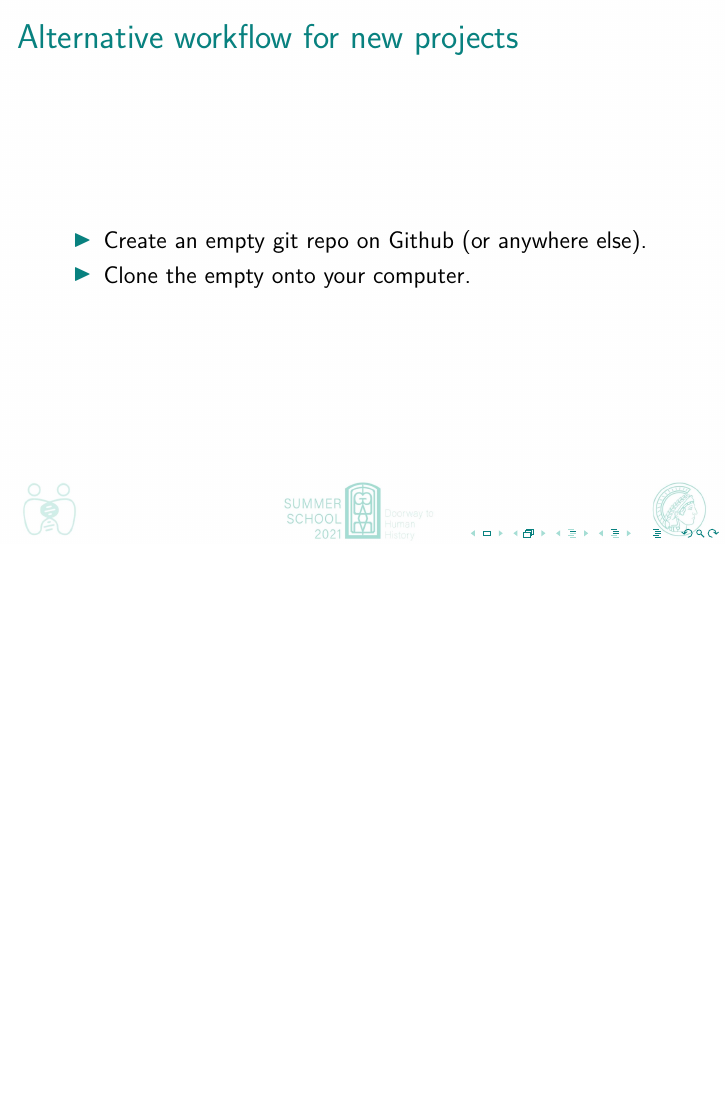
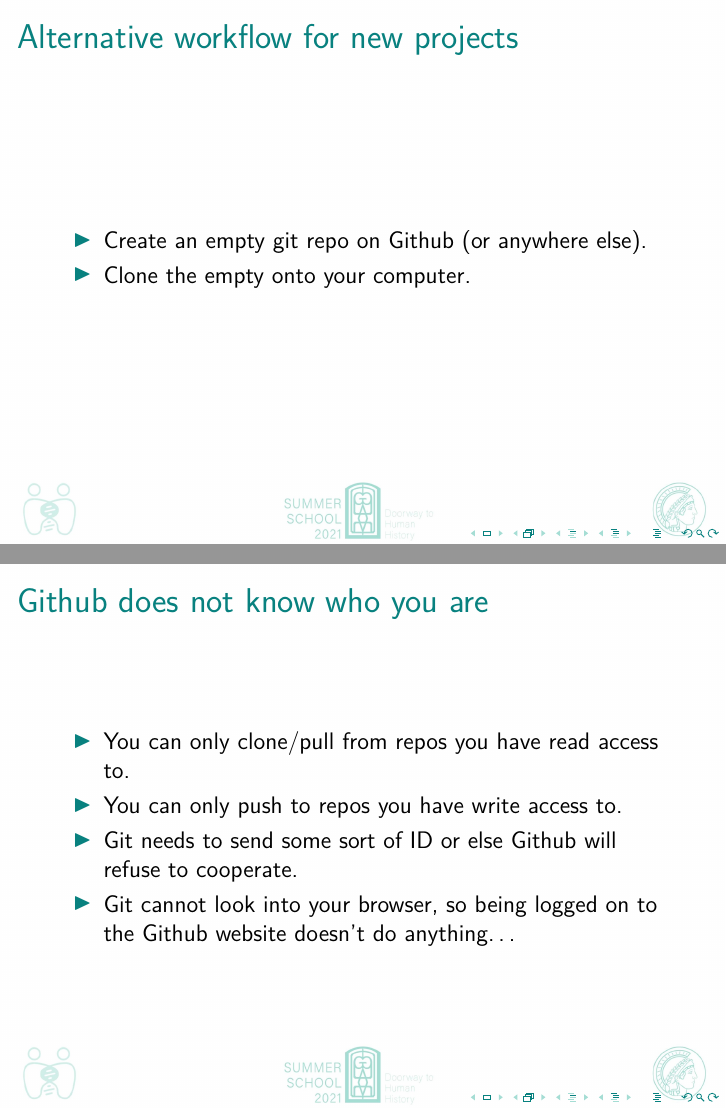
Before and after one commit to johenglisch/git-intro-2021, LaTeX slides (2021-08-27-git-intro.tex): page 42 of 42 before the commit and pages 42 and 43 of 43 after it, the two joined at a grey line, the shorter picture padded with empty space. Compiled offline with pdfLaTeX.

Commit message:
why authenticate

```diff
--- a/2021-08-27-git-intro.tex
+++ b/2021-08-27-git-intro.tex
@@ -647,6 +647,20 @@ $ git checkout file.txt
   \end{itemize}
 \end{frame}
 
+\begin{frame}
+  \frametitle{Github does not know who you are}
+
+  \begin{itemize}
+    \item You can only clone/pull from repos you have read access to.
+    \item You can only push to repos you have write access to.
+    \item Git needs to send some sort of ID or else Github will refuse to
+      cooperate.
+    \item Git cannot look into your browser, so being logged on to the Github
+      website doesn't do anything\dots{}
+  \end{itemize}
+\end{frame}
+
+% https://docs.github.com/en/github/authenticating-to-github/keeping-your-account-and-data-secure/creating-a-personal-access-token#creating-a-token
 % register ssh key on github?
 % make slide repo
 % setup remote + pull
```
